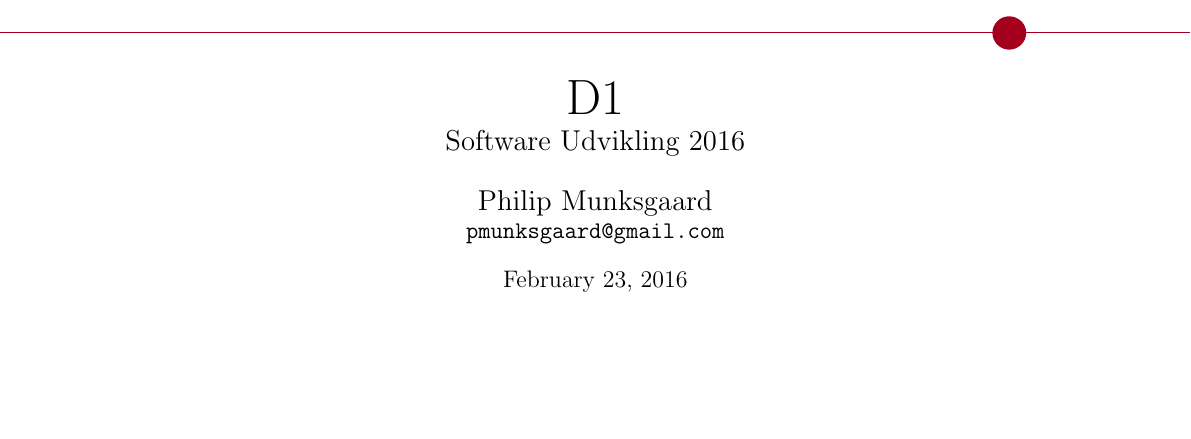
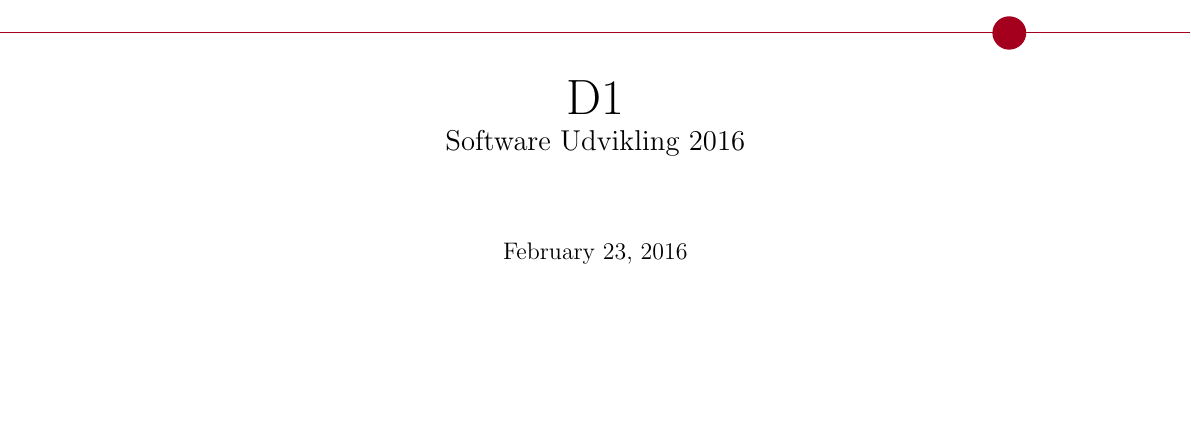
Before and after one commit to cenh/ProjectStockSD, a LaTeX document (reports/D1/report.tex): part of page 1 of 3, cut so that both start at the same text. Compiled offline with pdfLaTeX.

Commit message:
Template update

```diff
--- a/reports/D1/report.tex
+++ b/reports/D1/report.tex
@@ -14,11 +14,6 @@
   \vspace{3cm}
   \Huge{D1} \\
   \Large{Software Udvikling 2016}
-}
-
-\author{
-  \Large{Philip Munksgaard} \\
-  \texttt{pmunksgaard@gmail.com} \\
 }
 
 \date{
```
